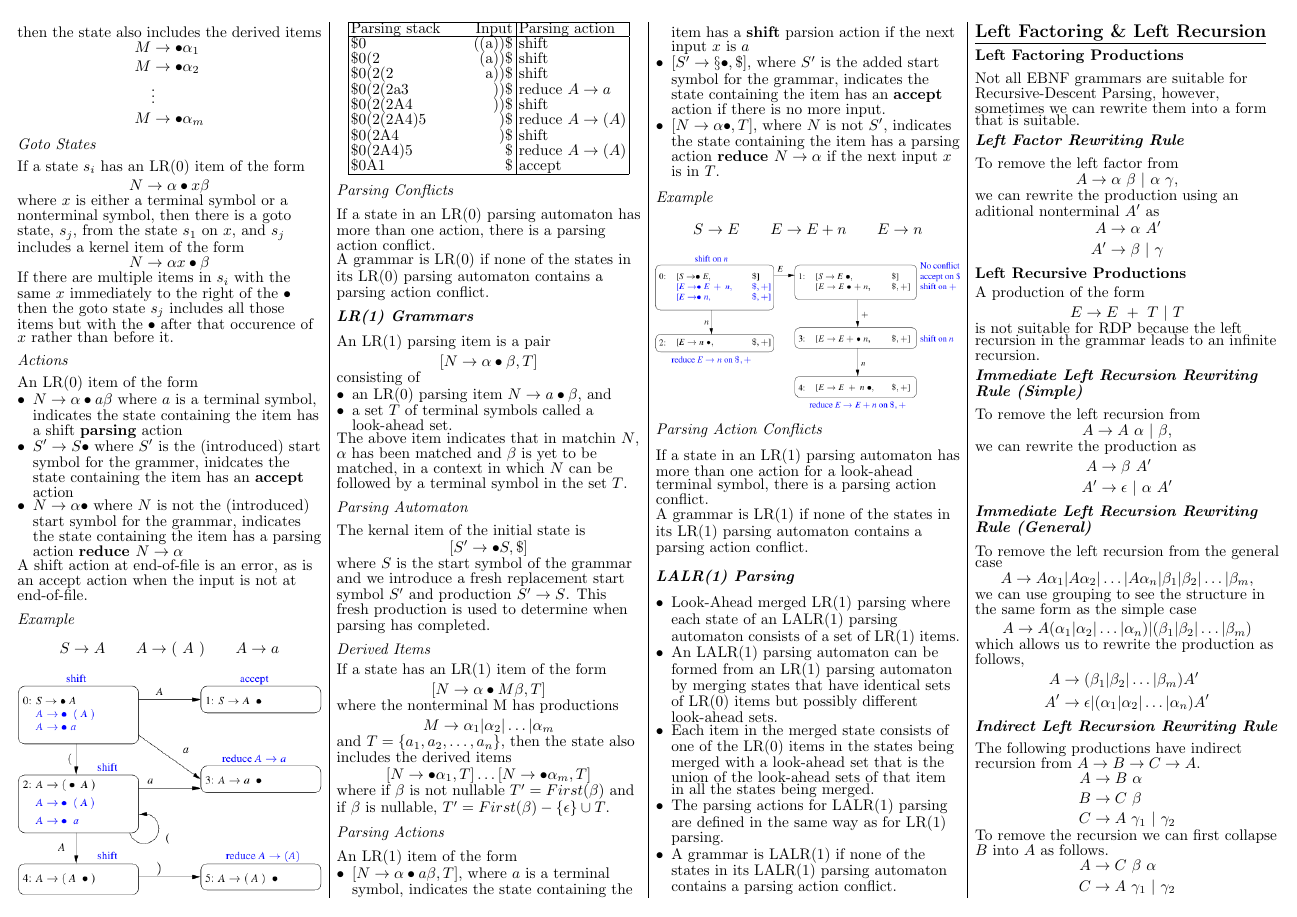
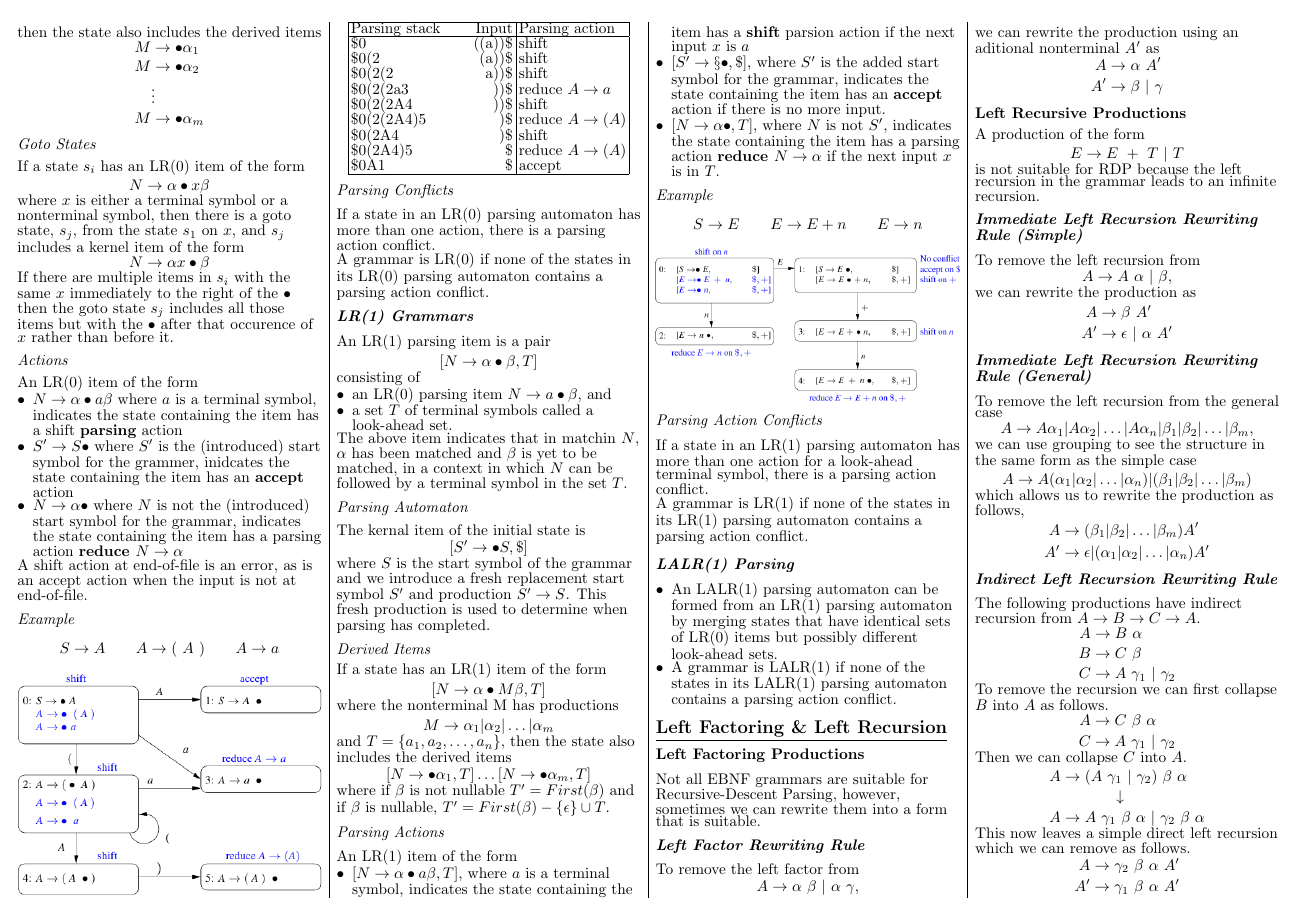
Before and after one commit to tristanduncombe/4403-crib-sheet, a LaTeX document (main.tex, which reads general/Bottom_Up_Parsing.tex): page 2 of 4. Compiled offline with pdfLaTeX.

Commit message:
Update Bottom_Up_Parsing.tex

```diff
--- a/general/Bottom_Up_Parsing.tex
+++ b/general/Bottom_Up_Parsing.tex
@@ -202,16 +202,9 @@ action conflict.
 
 \subsubsubsection{LALR(1) Parsing}
 \begin{itemize}
-    \item Look-Ahead merged LR(1) parsing where each state of an LALR(1) parsing automaton
-    consists of a set of LR(1) items.
     \item An LALR(1) parsing automaton can be formed from an LR(1) parsing automaton by
     merging states that have identical sets of LR(0) items but possibly different look-ahead
     sets.
-    \item Each item in the merged state consists of one of the LR(0) items in the states
-    being merged with a look-ahead set that is the union of the look-ahead sets of that item
-    in all the states being merged.
-    \item The parsing actions for LALR(1) parsing are defined in the same way as for LR(1)
-    parsing.
     \item A grammar is LALR(1) if none of the states in its LALR(1) parsing automaton contains
     a parsing action conflict.
 \end{itemize}
```
